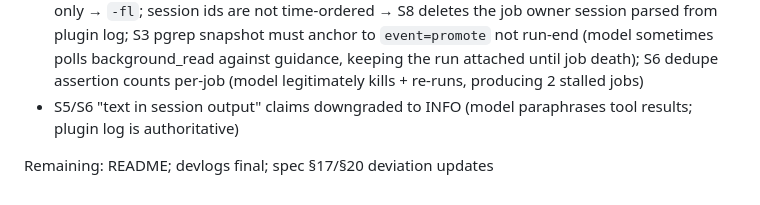
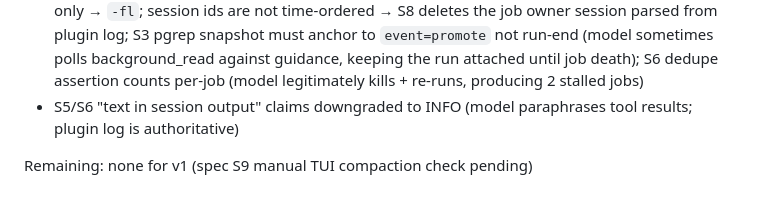
Before and after one commit to RohanAwhad/opencode-background-shell, a Markdown page: devlogs.md, the part around the change. Drawn GitHub-style.

```diff
--- a/devlogs.md
+++ b/devlogs.md
@@ -67,4 +67,4 @@ Remaining: agentic validation harness scripts/validate.ts (spec §18, S3-S10); R
 - **Harness robustness learnings** (harness bugs, not plugin bugs): plugin log must be reset per scenario (append-only file accumulated prior scenarios); evidence copy must wait for `event=notify kind=terminal` (FileSink flush race gave empty job logs); `pgrep -f` prints PIDs only → `-fl`; session ids are not time-ordered → S8 deletes the job owner session parsed from plugin log; S3 pgrep snapshot must anchor to `event=promote` not run-end (model sometimes polls background_read against guidance, keeping the run attached until job death); S6 dedupe assertion counts per-job (model legitimately kills + re-runs, producing 2 stalled jobs)
 - S5/S6 "text in session output" claims downgraded to INFO (model paraphrases tool results; plugin log is authoritative)
 
-Remaining: README; devlogs final; spec §17/§20 deviation updates
+Remaining: none for v1 (spec S9 manual TUI compaction check pending)
```
Also changed, not shown: README.md (added, +65 -0 lines), specs/background-bash.md (+12 -10 lines).
